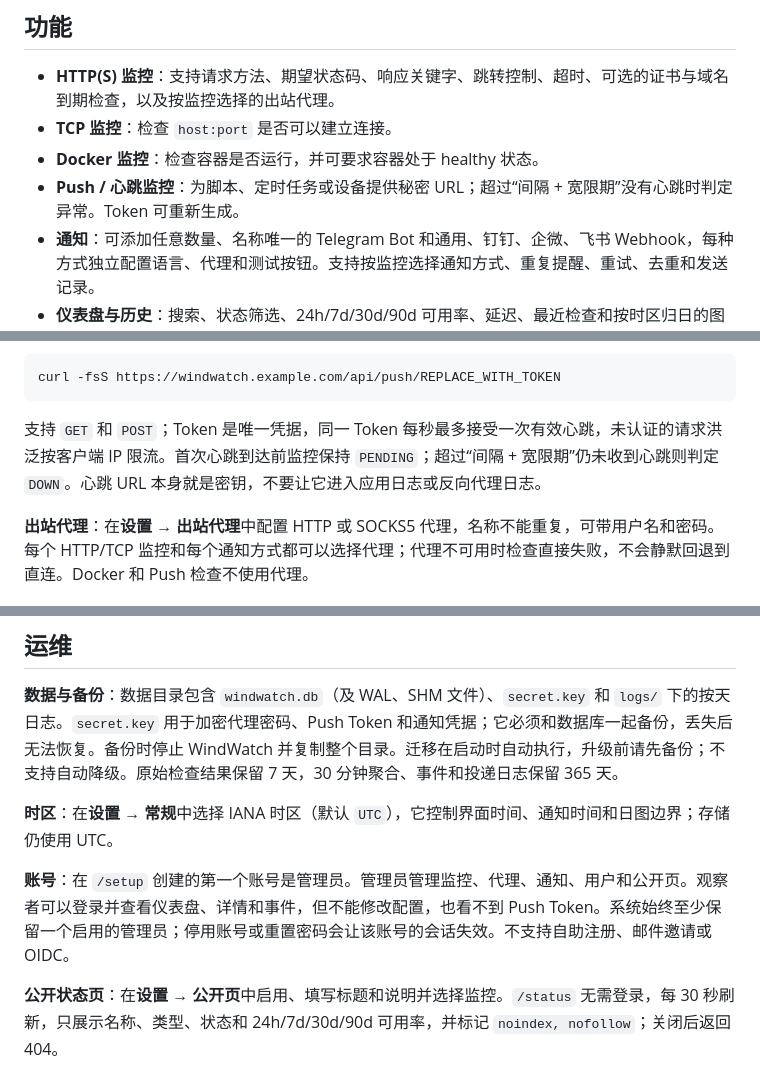
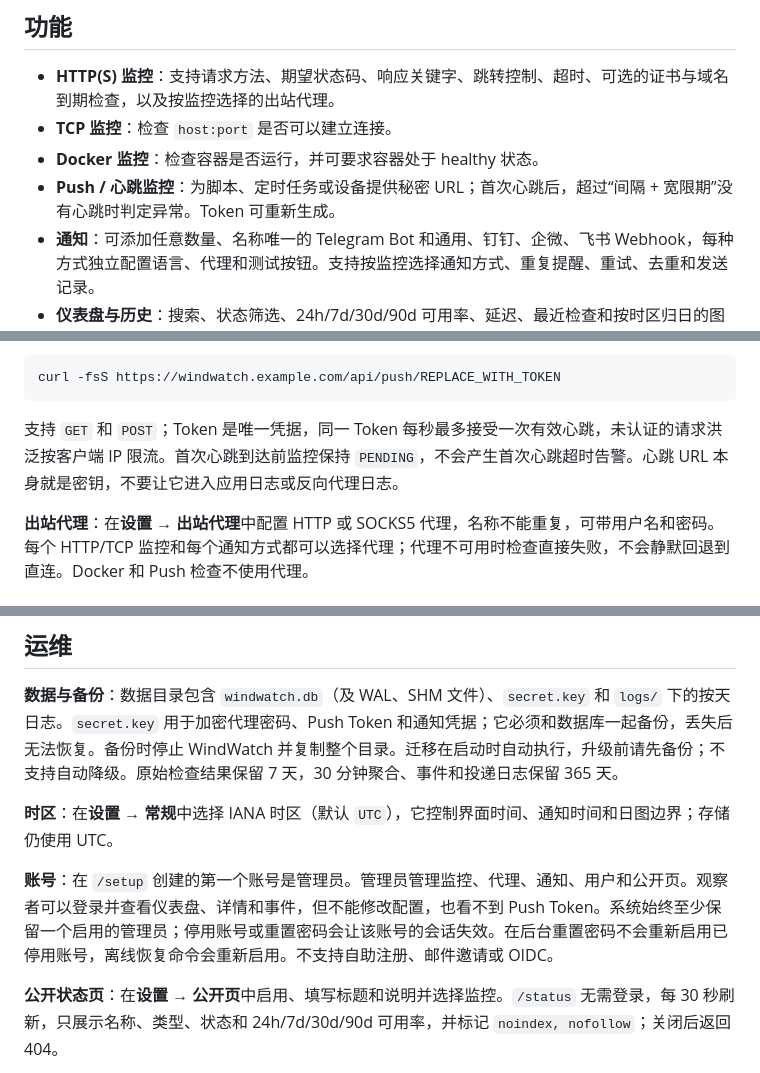
Before and after one commit to fynhq/windwatch, a Markdown page: README.md, 3 parts joined by grey strips. Rendered like a GitHub page.

````diff
--- a/README.md
+++ b/README.md
@@ -169,7 +169,7 @@ WindWatch（听风者）用来监控网站、TCP 端口、Docker 容器和外部
 - **HTTP(S) 监控**：支持请求方法、期望状态码、响应关键字、跳转控制、超时、可选的证书与域名到期检查，以及按监控选择的出站代理。
 - **TCP 监控**：检查 `host:port` 是否可以建立连接。
 - **Docker 监控**：检查容器是否运行，并可要求容器处于 healthy 状态。
-- **Push / 心跳监控**：为脚本、定时任务或设备提供秘密 URL；超过“间隔 + 宽限期”没有心跳时判定异常。Token 可重新生成。
+- **Push / 心跳监控**：为脚本、定时任务或设备提供秘密 URL；首次心跳后，超过“间隔 + 宽限期”没有心跳时判定异常。Token 可重新生成。
 - **通知**：可添加任意数量、名称唯一的 Telegram Bot 和通用、钉钉、企微、飞书 Webhook，每种方式独立配置语言、代理和测试按钮。支持按监控选择通知方式、重复提醒、重试、去重和发送记录。
 - **仪表盘与历史**：搜索、状态筛选、24h/7d/30d/90d 可用率、延迟、最近检查和按时区归日的图表；存储始终使用 UTC。
 - **多用户 Web 界面**：管理员管理全部配置，只读观察者可查看仪表盘、详情和事件。支持简体中文和英文、响应式布局，主题跟随操作系统。
@@ -264,7 +264,7 @@ sudo systemctl enable --now windwatch
 curl -fsS https://windwatch.example.com/api/push/REPLACE_WITH_TOKEN
 ```
 
-支持 `GET` 和 `POST`；Token 是唯一凭据，同一 Token 每秒最多接受一次有效心跳，未认证的请求洪泛按客户端 IP 限流。首次心跳到达前监控保持 `PENDING`；超过“间隔 + 宽限期”仍未收到心跳则判定 `DOWN`。心跳 URL 本身就是密钥，不要让它进入应用日志或反向代理日志。
+支持 `GET` 和 `POST`；Token 是唯一凭据，同一 Token 每秒最多接受一次有效心跳，未认证的请求洪泛按客户端 IP 限流。首次心跳到达前监控保持 `PENDING`，不会产生首次心跳超时告警。心跳 URL 本身就是密钥，不要让它进入应用日志或反向代理日志。
 
 **出站代理**：在**设置 → 出站代理**中配置 HTTP 或 SOCKS5 代理，名称不能重复，可带用户名和密码。每个 HTTP/TCP 监控和每个通知方式都可以选择代理；代理不可用时检查直接失败，不会静默回退到直连。Docker 和 Push 检查不使用代理。
 
@@ -280,7 +280,7 @@ WindWatch 在 `DOWN`、恢复、证书临期和域名临期时发送通知。通
 
 **时区**：在**设置 → 常规**中选择 IANA 时区（默认 `UTC`），它控制界面时间、通知时间和日图边界；存储仍使用 UTC。
 
-**账号**：在 `/setup` 创建的第一个账号是管理员。管理员管理监控、代理、通知、用户和公开页。观察者可以登录并查看仪表盘、详情和事件，但不能修改配置，也看不到 Push Token。系统始终至少保留一个启用的管理员；停用账号或重置密码会让该账号的会话失效。不支持自助注册、邮件邀请或 OIDC。
+**账号**：在 `/setup` 创建的第一个账号是管理员。管理员管理监控、代理、通知、用户和公开页。观察者可以登录并查看仪表盘、详情和事件，但不能修改配置，也看不到 Push Token。系统始终至少保留一个启用的管理员；停用账号或重置密码会让该账号的会话失效。在后台重置密码不会重新启用已停用账号，离线恢复命令会重新启用。不支持自助注册、邮件邀请或 OIDC。
 
 **公开状态页**：在**设置 → 公开页**中启用、填写标题和说明并选择监控。`/status` 无需登录，每 30 秒刷新，只展示名称、类型、状态和 24h/7d/30d/90d 可用率，并标记 `noindex, nofollow`；关闭后返回 404。
 
````
Also changed, not shown: other parts of README.md (+3 -3 lines).
